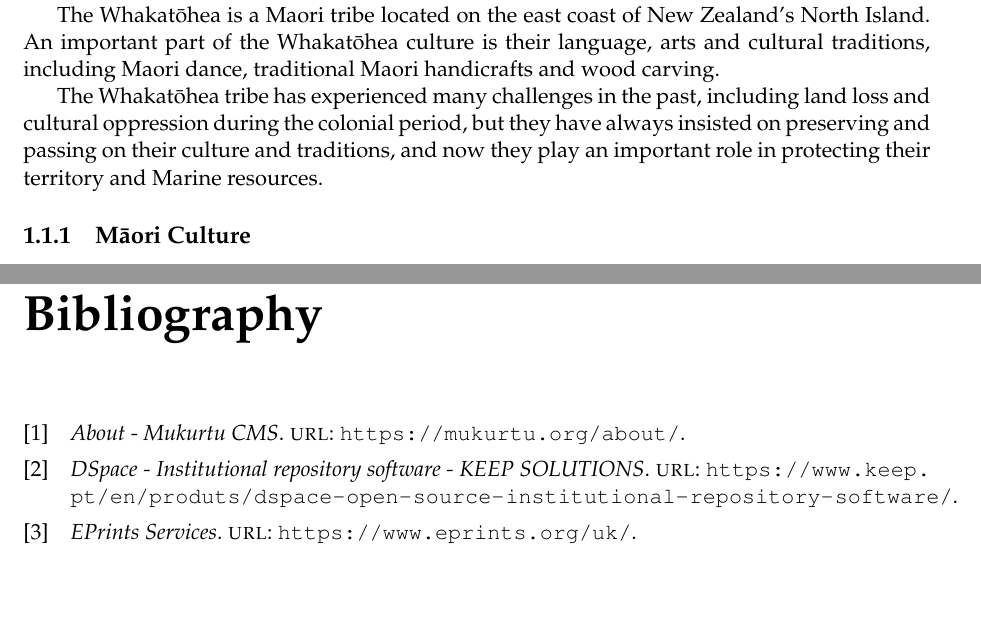
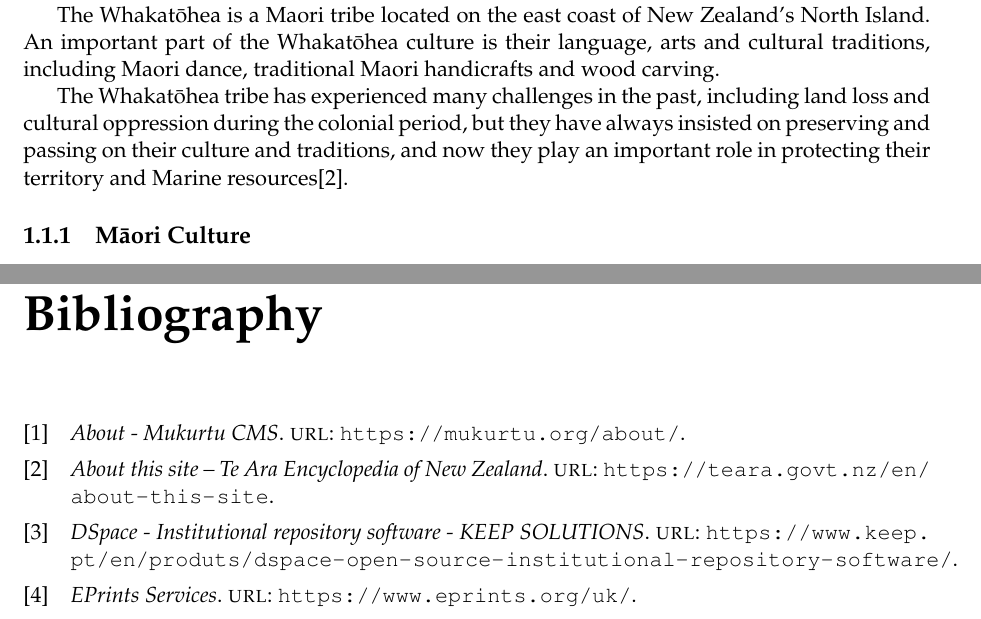
Before and after one commit to 54chen/waikatohea, a LaTeX document (report.tex, which reads chap1.tex): two parts of pages 7 and 20 of 20, joined at a grey line, cut so that both start at the same text, the shorter picture padded with empty space. Compiled offline with pdfLaTeX.

Commit message:
Update chap1.tex

```diff
--- a/chap1.tex
+++ b/chap1.tex
@@ -3,7 +3,7 @@
 \section{Whakatōhea}
 The Whakatōhea is a Maori tribe located on the east coast of New Zealand's North Island. An important part of the Whakatōhea culture is their language, arts and cultural traditions, including Maori dance, traditional Maori handicrafts and wood carving.
 
-The Whakatōhea tribe has experienced many challenges in the past, including land loss and cultural oppression during the colonial period, but they have always insisted on preserving and passing on their culture and traditions, and now they play an important role in protecting their territory and Marine resources.
+The Whakatōhea tribe has experienced many challenges in the past, including land loss and cultural oppression during the colonial period, but they have always insisted on preserving and passing on their culture and traditions, and now they play an important role in protecting their territory and Marine resources\cite{Aboutthi61:online}.
 
 \subsection{Māori Culture}
 Māori culture refers to the culture of the Māori people, the indigenous people of New Zealand. The Māori are the indigenous people of New Zealand. They have a rich history and cultural tradition that includes a unique language, art, music, dance, traditional medicine, architecture and food.
```
